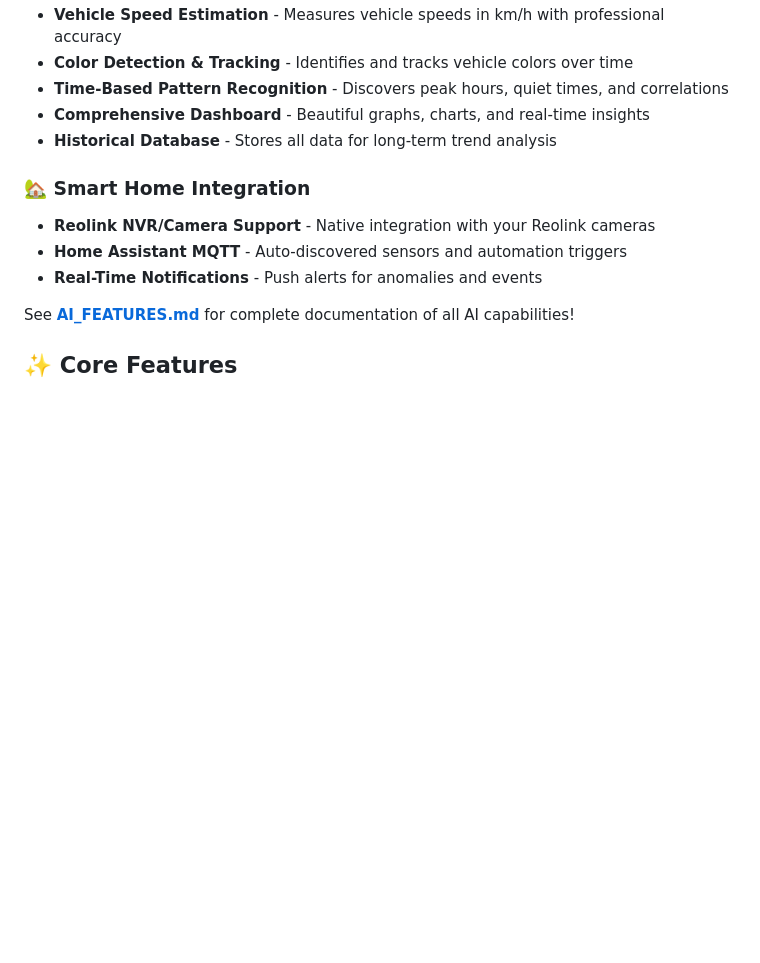
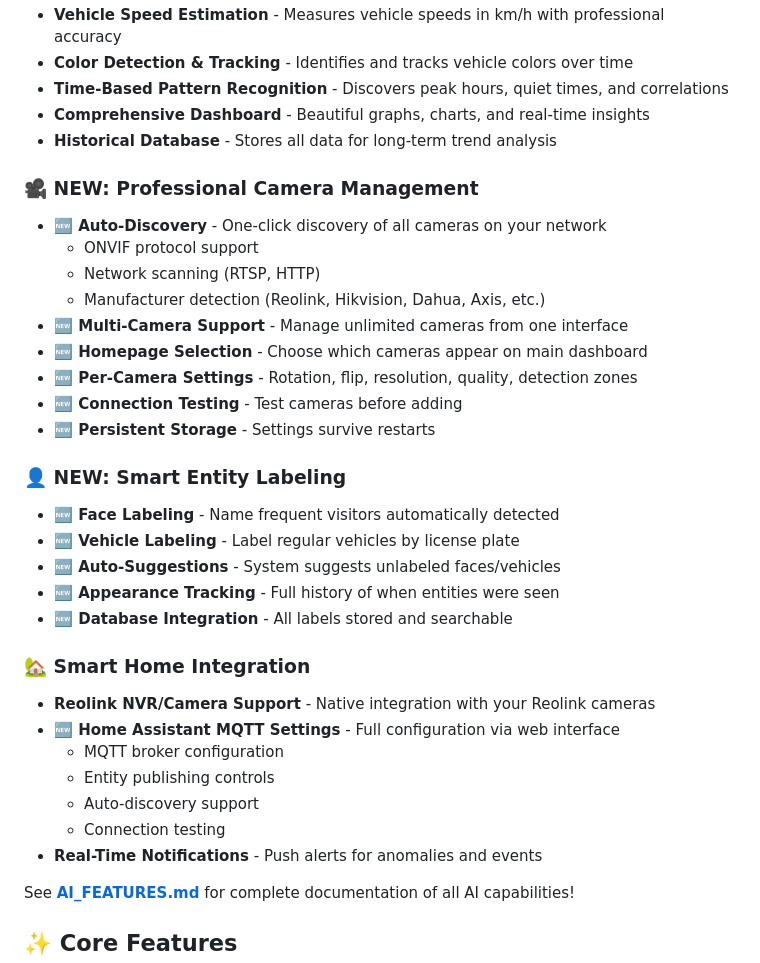
Before and after one commit to thi512/Projuice, a Markdown page: README.md, the part around the change. Rendered like a GitHub page; blank space fills up the shorter version.

Commit message:
Update README with new Camera Management, Entity Labeling & Home Assistant features

```diff
--- a/README.md
+++ b/README.md
@@ -31,9 +31,31 @@ A powerful, **self-learning** AI-powered home surveillance system with advanced
 - **Comprehensive Dashboard** - Beautiful graphs, charts, and real-time insights
 - **Historical Database** - Stores all data for long-term trend analysis
 
+### 🎥 **NEW: Professional Camera Management**
+- **🆕 Auto-Discovery** - One-click discovery of all cameras on your network
+  - ONVIF protocol support
+  - Network scanning (RTSP, HTTP)
+  - Manufacturer detection (Reolink, Hikvision, Dahua, Axis, etc.)
+- **🆕 Multi-Camera Support** - Manage unlimited cameras from one interface
+- **🆕 Homepage Selection** - Choose which cameras appear on main dashboard
+- **🆕 Per-Camera Settings** - Rotation, flip, resolution, quality, detection zones
+- **🆕 Connection Testing** - Test cameras before adding
+- **🆕 Persistent Storage** - Settings survive restarts
+
+### 👤 **NEW: Smart Entity Labeling**
+- **🆕 Face Labeling** - Name frequent visitors automatically detected
+- **🆕 Vehicle Labeling** - Label regular vehicles by license plate
+- **🆕 Auto-Suggestions** - System suggests unlabeled faces/vehicles
+- **🆕 Appearance Tracking** - Full history of when entities were seen
+- **🆕 Database Integration** - All labels stored and searchable
+
 ### 🏡 Smart Home Integration
 - **Reolink NVR/Camera Support** - Native integration with your Reolink cameras
-- **Home Assistant MQTT** - Auto-discovered sensors and automation triggers
+- **🆕 Home Assistant MQTT Settings** - Full configuration via web interface
+  - MQTT broker configuration
+  - Entity publishing controls
+  - Auto-discovery support
+  - Connection testing
 - **Real-Time Notifications** - Push alerts for anomalies and events
 
 See **[AI_FEATURES.md](AI_FEATURES.md)** for complete documentation of all AI capabilities!
```
